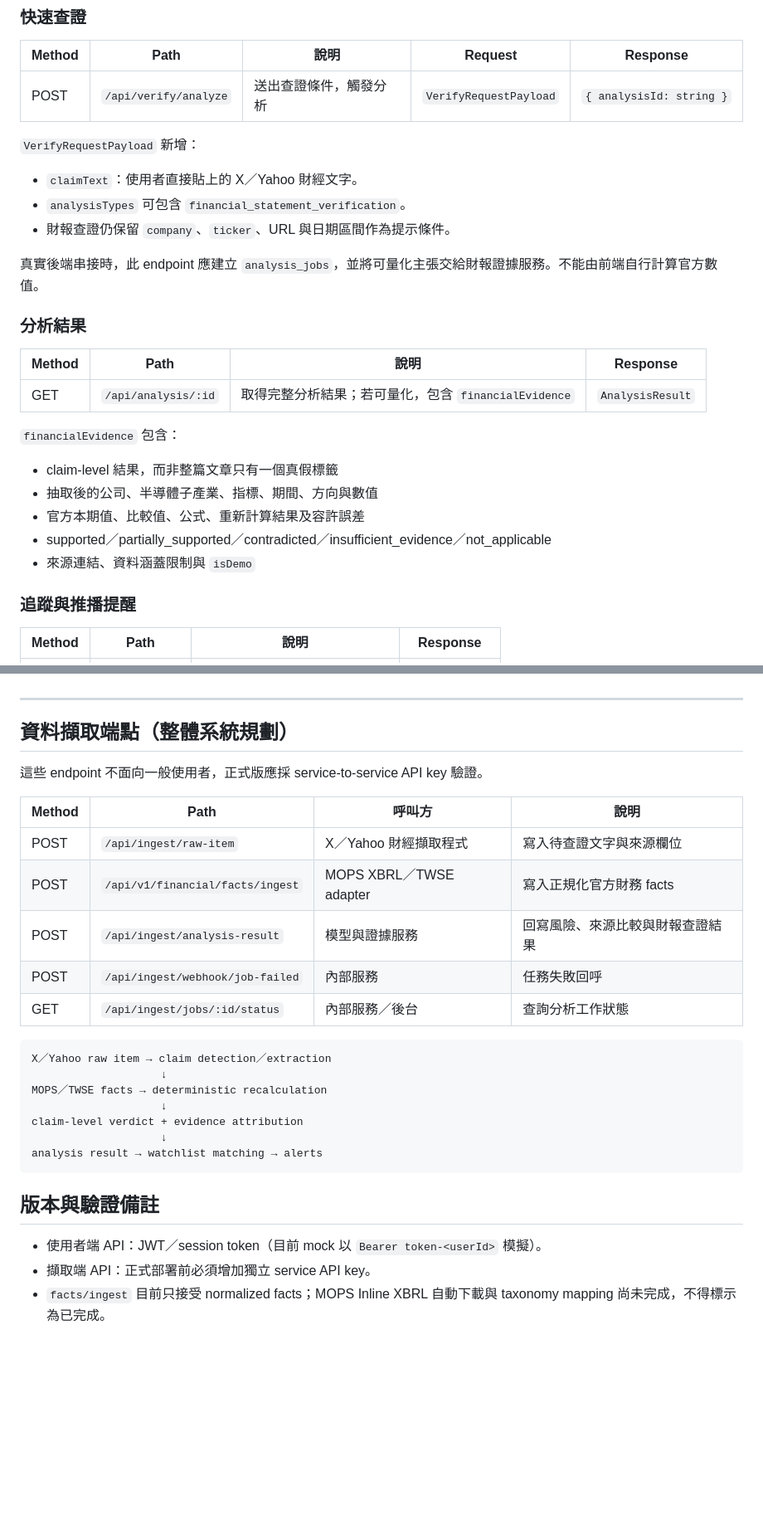
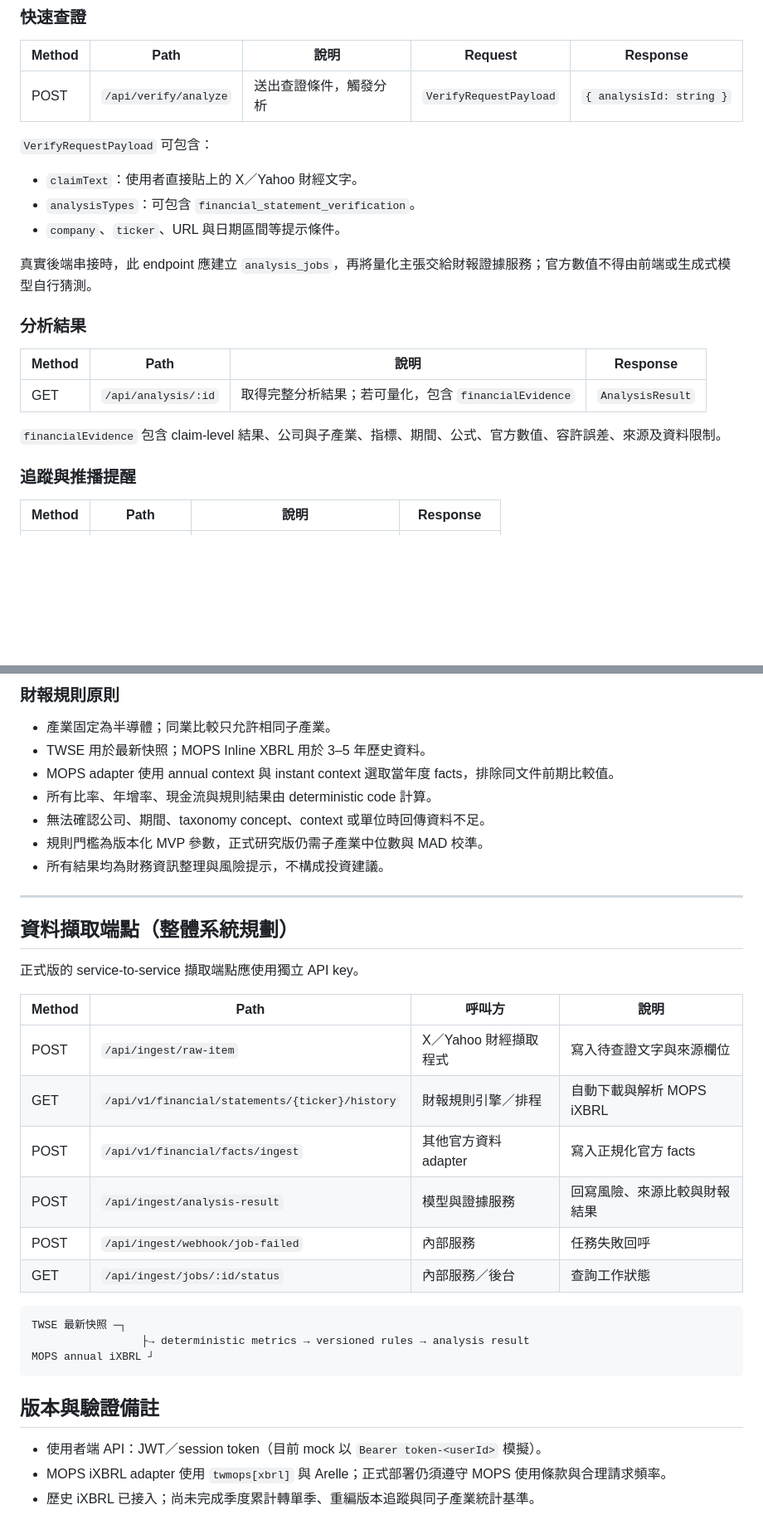
Before and after one commit to UnaLu027/fintrust-alert, a Markdown page: docs/api-spec.md, 2 parts joined by grey strips. Shown at 83% size. Drawn GitHub-style; blank space fills up the shorter version.

Commit message:
docs: add MOPS history analysis endpoint contract

````diff
--- a/docs/api-spec.md
+++ b/docs/api-spec.md
@@ -39,13 +39,13 @@
 |---|---|---|---|---|
 | POST | `/api/verify/analyze` | 送出查證條件，觸發分析 | `VerifyRequestPayload` | `{ analysisId: string }` |
 
-`VerifyRequestPayload` 新增：
+`VerifyRequestPayload` 可包含：
 
 - `claimText`：使用者直接貼上的 X／Yahoo 財經文字。
-- `analysisTypes` 可包含 `financial_statement_verification`。
-- 財報查證仍保留 `company`、`ticker`、URL 與日期區間作為提示條件。
+- `analysisTypes`：可包含 `financial_statement_verification`。
+- `company`、`ticker`、URL 與日期區間等提示條件。
 
-真實後端串接時，此 endpoint 應建立 `analysis_jobs`，並將可量化主張交給財報證據服務。不能由前端自行計算官方數值。
+真實後端串接時，此 endpoint 應建立 `analysis_jobs`，再將量化主張交給財報證據服務；官方數值不得由前端或生成式模型自行猜測。
 
 ### 分析結果
 
@@ -53,13 +53,7 @@
 |---|---|---|---|
 | GET | `/api/analysis/:id` | 取得完整分析結果；若可量化，包含 `financialEvidence` | `AnalysisResult` |
 
-`financialEvidence` 包含：
-
-- claim-level 結果，而非整篇文章只有一個真假標籤
-- 抽取後的公司、半導體子產業、指標、期間、方向與數值
-- 官方本期值、比較值、公式、重新計算結果及容許誤差
-- supported／partially_supported／contradicted／insufficient_evidence／not_applicable
-- 來源連結、資料涵蓋限制與 `isDemo`
+`financialEvidence` 包含 claim-level 結果、公司與子產業、指標、期間、公式、官方數值、容許誤差、來源及資料限制。
 
 ### 追蹤與推播提醒
 
@@ -104,30 +111,36 @@
+### 財報規則原則
+
+- 產業固定為半導體；同業比較只允許相同子產業。
+- TWSE 用於最新快照；MOPS Inline XBRL 用於 3–5 年歷史資料。
+- MOPS adapter 使用 annual context 與 instant context 選取當年度 facts，排除同文件前期比較值。
+- 所有比率、年增率、現金流與規則結果由 deterministic code 計算。
+- 無法確認公司、期間、taxonomy concept、context 或單位時回傳資料不足。
+- 規則門檻為版本化 MVP 參數，正式研究版仍需子產業中位數與 MAD 校準。
+- 所有結果均為財務資訊整理與風險提示，不構成投資建議。
 
 ---
 
 ## 資料擷取端點（整體系統規劃）
 
-這些 endpoint 不面向一般使用者，正式版應採 service-to-service API key 驗證。
+正式版的 service-to-service 擷取端點應使用獨立 API key。
 
 | Method | Path | 呼叫方 | 說明 |
 |---|---|---|---|
 | POST | `/api/ingest/raw-item` | X／Yahoo 財經擷取程式 | 寫入待查證文字與來源欄位 |
-| POST | `/api/v1/financial/facts/ingest` | MOPS XBRL／TWSE adapter | 寫入正規化官方財務 facts |
-| POST | `/api/ingest/analysis-result` | 模型與證據服務 | 回寫風險、來源比較與財報查證結果 |
+| GET | `/api/v1/financial/statements/{ticker}/history` | 財報規則引擎／排程 | 自動下載與解析 MOPS iXBRL |
+| POST | `/api/v1/financial/facts/ingest` | 其他官方資料 adapter | 寫入正規化官方 facts |
+| POST | `/api/ingest/analysis-result` | 模型與證據服務 | 回寫風險、來源比較與財報結果 |
 | POST | `/api/ingest/webhook/job-failed` | 內部服務 | 任務失敗回呼 |
-| GET | `/api/ingest/jobs/:id/status` | 內部服務／後台 | 查詢分析工作狀態 |
+| GET | `/api/ingest/jobs/:id/status` | 內部服務／後台 | 查詢工作狀態 |
 
 ```text
-X／Yahoo raw item → claim detection／extraction
-                    ↓
-MOPS／TWSE facts → deterministic recalculation
-                    ↓
-claim-level verdict + evidence attribution
-                    ↓
-analysis result → watchlist matching → alerts
+TWSE 最新快照 ─┐
+                 ├→ deterministic metrics → versioned rules → analysis result
+MOPS annual iXBRL ┘
 ```
 
 ## 版本與驗證備註
 
 - 使用者端 API：JWT／session token（目前 mock 以 `Bearer token-<userId>` 模擬）。
-- 擷取端 API：正式部署前必須增加獨立 service API key。
-- `facts/ingest` 目前只接受 normalized facts；MOPS Inline XBRL 自動下載與 taxonomy mapping 尚未完成，不得標示為已完成。
+- MOPS iXBRL adapter 使用 `twmops[xbrl]` 與 Arelle；正式部署仍須遵守 MOPS 使用條款與合理請求頻率。
+- 歷史 iXBRL 已接入；尚未完成季度累計轉單季、重編版本追蹤與同子產業統計基準。
````
Also changed, not shown: other parts of docs/api-spec.md (+28 -15 lines).
